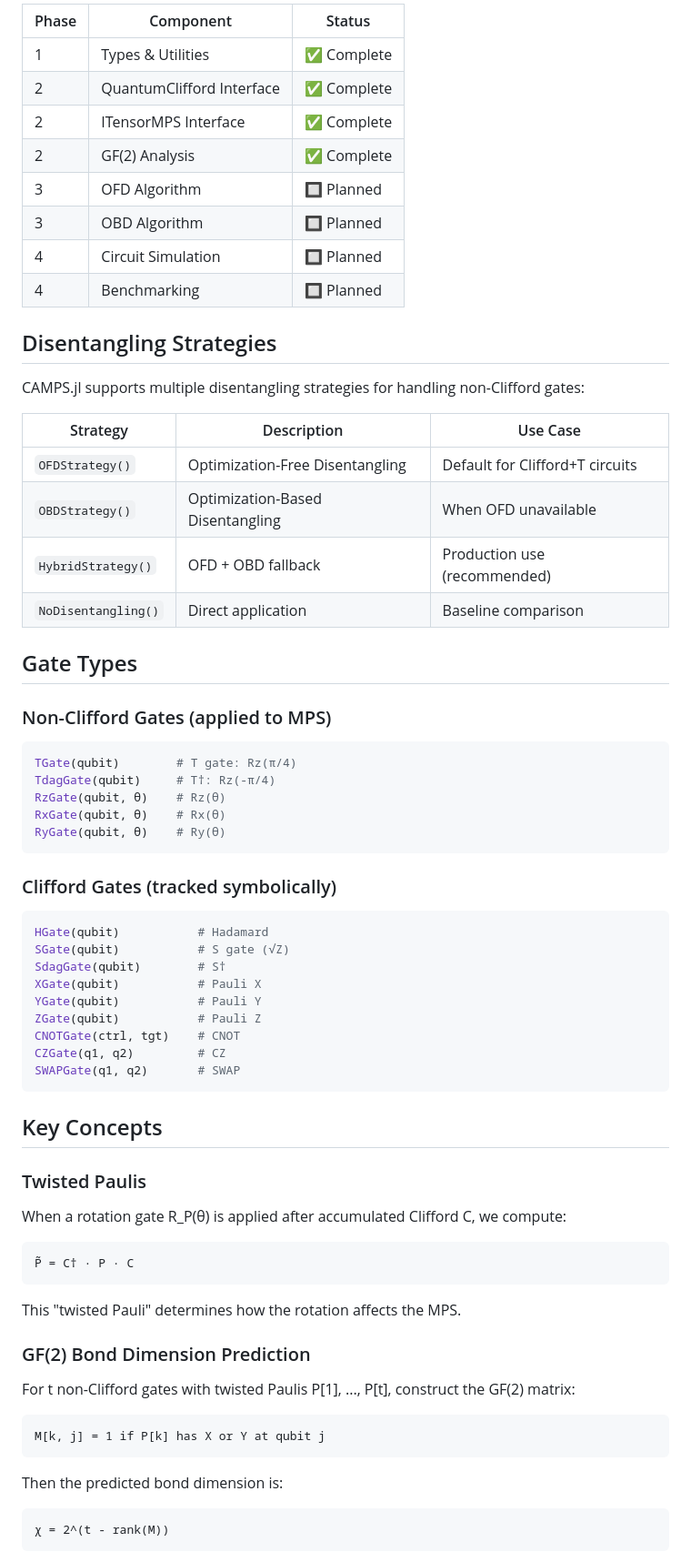
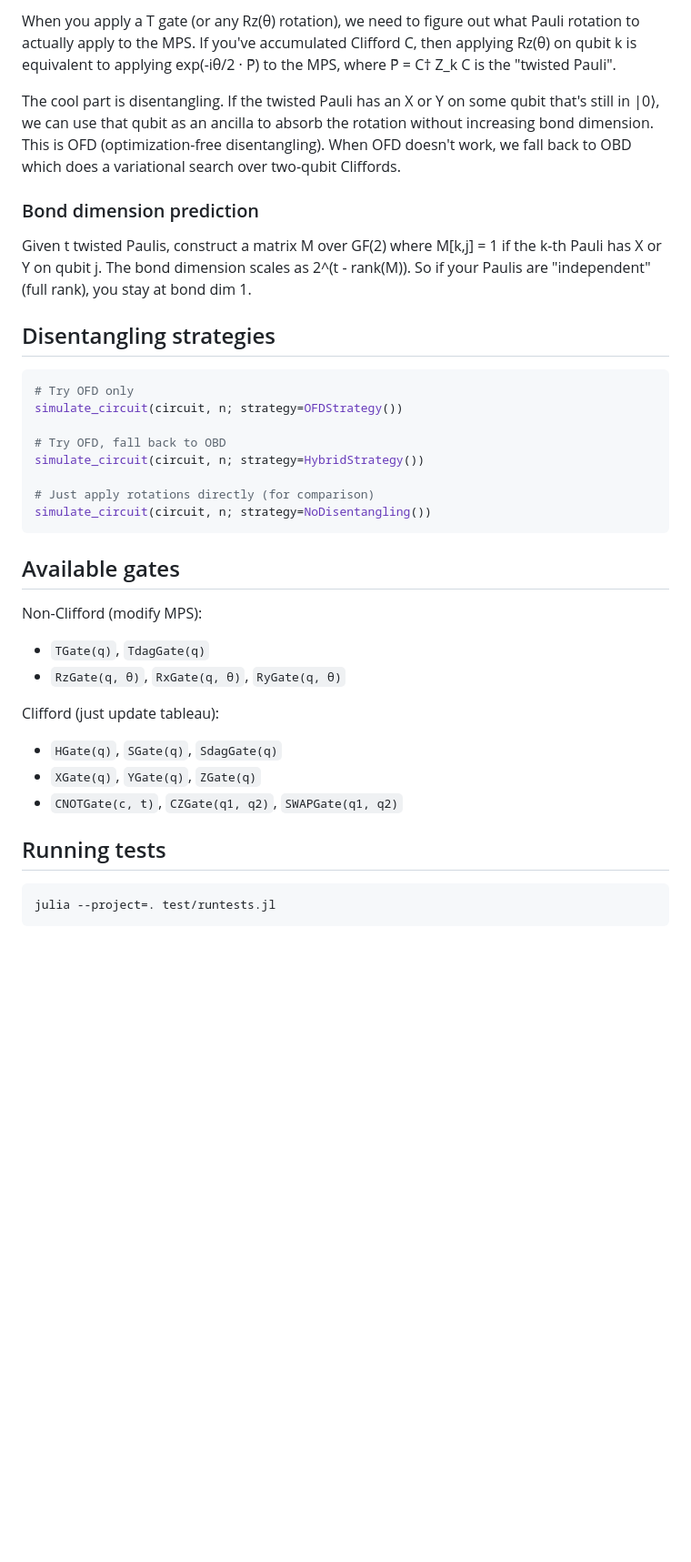
Before and after one commit to riteshbhirud/CAMPS-OFD, a Markdown page: README.md, the part around one of its changes. Shown at 91% size. GitHub-like rendering; blank space fills up the shorter version.

````diff
--- a/README.md
+++ b/README.md
@@ -80,70 +46,39 @@ println("Predicted bond dimension: $χ")
 
-| Phase | Component | Status |
-|-------|-----------|--------|
-| 1 | Types & Utilities | ✅ Complete |
-| 2 | QuantumClifford Interface | ✅ Complete |
-| 2 | ITensorMPS Interface | ✅ Complete |
-| 2 | GF(2) Analysis | ✅ Complete |
-| 3 | OFD Algorithm | 🔲 Planned |
-| 3 | OBD Algorithm | 🔲 Planned |
-| 4 | Circuit Simulation | 🔲 Planned |
-| 4 | Benchmarking | 🔲 Planned |
+When you apply a T gate (or any Rz(θ) rotation), we need to figure out what Pauli rotation to actually apply to the MPS. If you've accumulated Clifford C, then applying Rz(θ) on qubit k is equivalent to applying exp(-iθ/2 · P̃) to the MPS, where P̃ = C† Z_k C is the "twisted Pauli".
 
-## Disentangling Strategies
+The cool part is disentangling. If the twisted Pauli has an X or Y on some qubit that's still in |0⟩, we can use that qubit as an ancilla to absorb the rotation without increasing bond dimension. This is OFD (optimization-free disentangling). When OFD doesn't work, we fall back to OBD which does a variational search over two-qubit Cliffords.
 
-CAMPS.jl supports multiple disentangling strategies for handling non-Clifford gates:
+### Bond dimension prediction
 
-| Strategy | Description | Use Case |
-|----------|-------------|----------|
-| `OFDStrategy()` | Optimization-Free Disentangling | Default for Clifford+T circuits |
-| `OBDStrategy()` | Optimization-Based Disentangling | When OFD unavailable |
-| `HybridStrategy()` | OFD + OBD fallback | Production use (recommended) |
-| `NoDisentangling()` | Direct application | Baseline comparison |
+Given t twisted Paulis, construct a matrix M over GF(2) where M[k,j] = 1 if the k-th Pauli has X or Y on qubit j. The bond dimension scales as 2^(t - rank(M)). So if your Paulis are "independent" (full rank), you stay at bond dim 1.
 
-## Gate Types
-
-### Non-Clifford Gates (applied to MPS)
+## Disentangling strategies
 
 ```julia
-TGate(qubit)        # T gate: Rz(π/4)
-TdagGate(qubit)     # T†: Rz(-π/4)
-RzGate(qubit, θ)    # Rz(θ)
-RxGate(qubit, θ)    # Rx(θ)
-RyGate(qubit, θ)    # Ry(θ)
+# Try OFD only
+simulate_circuit(circuit, n; strategy=OFDStrategy())
+
+# Try OFD, fall back to OBD
+simulate_circuit(circuit, n; strategy=HybridStrategy())
+
+# Just apply rotations directly (for comparison)
+simulate_circuit(circuit, n; strategy=NoDisentangling())
 ```
 
-### Clifford Gates (tracked symbolically)
+## Available gates
+
+Non-Clifford (modify MPS):
+- `TGate(q)`, `TdagGate(q)`
+- `RzGate(q, θ)`, `RxGate(q, θ)`, `RyGate(q, θ)`
+
+Clifford (just update tableau):
+- `HGate(q)`, `SGate(q)`, `SdagGate(q)`
+- `XGate(q)`, `YGate(q)`, `ZGate(q)`
+- `CNOTGate(c, t)`, `CZGate(q1, q2)`, `SWAPGate(q1, q2)`
+
+## Running tests
 
 ```julia
-HGate(qubit)           # Hadamard
-SGate(qubit)           # S gate (√Z)
-SdagGate(qubit)        # S†
-XGate(qubit)           # Pauli X
-YGate(qubit)           # Pauli Y
-ZGate(qubit)           # Pauli Z
-CNOTGate(ctrl, tgt)    # CNOT
-CZGate(q1, q2)         # CZ
-SWAPGate(q1, q2)       # SWAP
+julia --project=. test/runtests.jl
 ```
 
-## Key Concepts
-
-### Twisted Paulis
-
-When a rotation gate R_P(θ) is applied after accumulated Clifford C, we compute:
-```
-P̃ = C† · P · C
-```
-This "twisted Pauli" determines how the rotation affects the MPS.
-
-### GF(2) Bond Dimension Prediction
-
-For t non-Clifford gates with twisted Paulis P[1], ..., P[t], construct the GF(2) matrix:
-```
-M[k, j] = 1 if P[k] has X or Y at qubit j
-```
-Then the predicted bond dimension is:
-```
-χ = 2^(t - rank(M))
-```
-
````
Also changed, not shown: other parts of README.md (+19 -104 lines).
